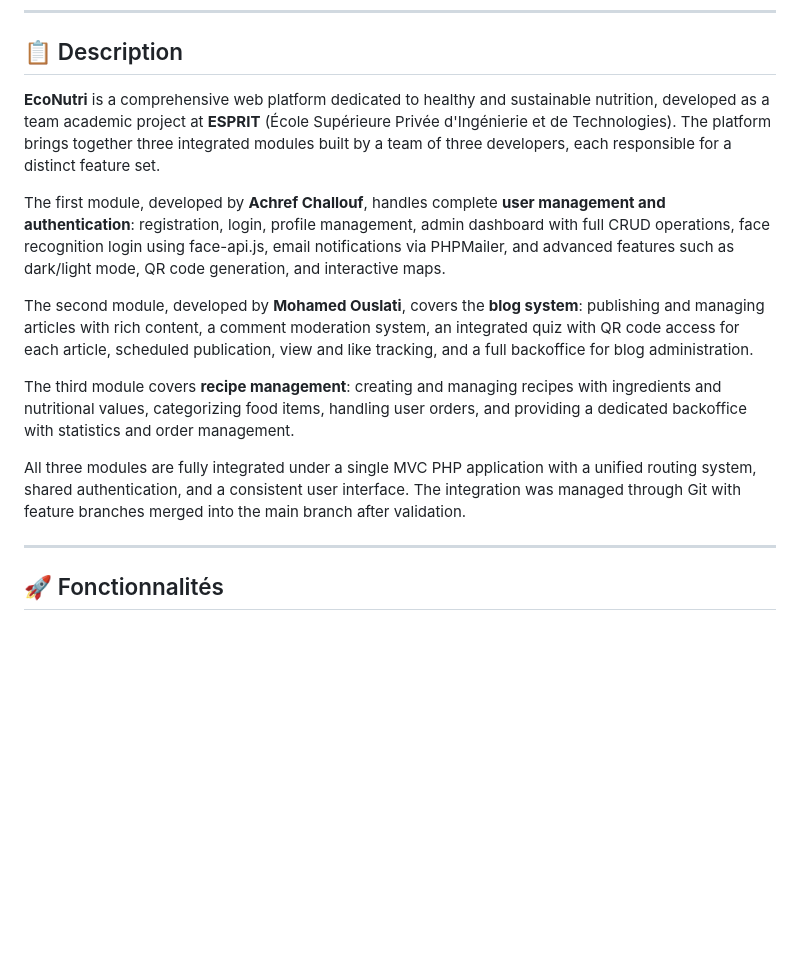
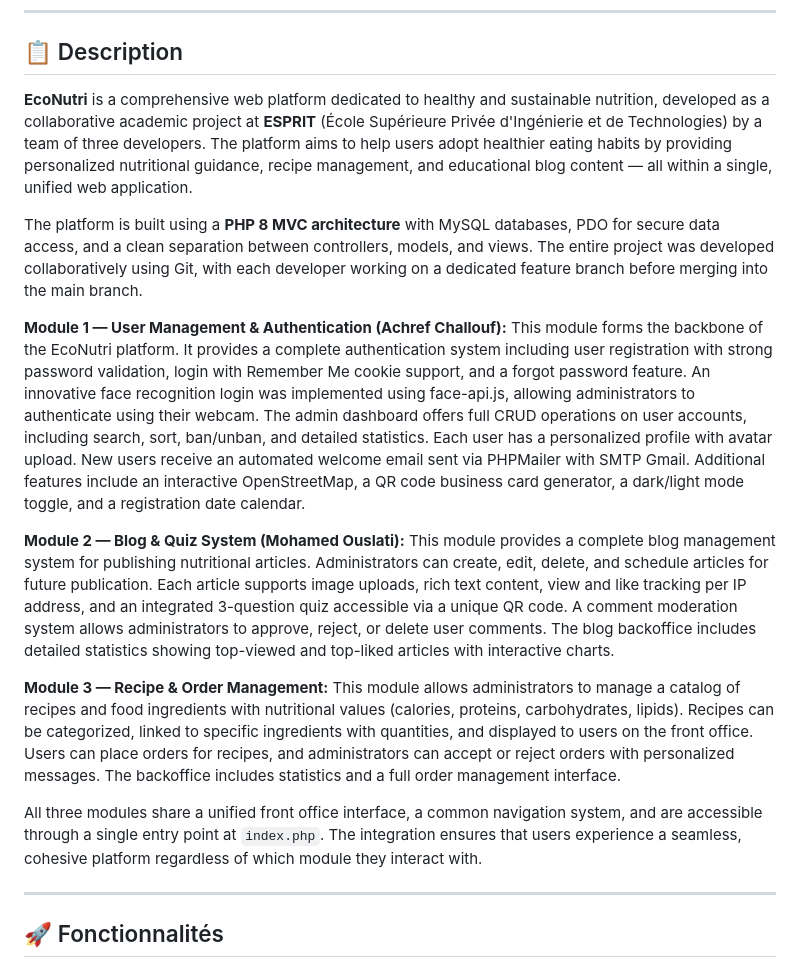
Before and after one commit to achref6456/econutrismar, a Markdown page: README.md, the part around the change. Rendered like a GitHub page; blank space fills up the shorter version.

Commit message:
README: detailed description for all 3 modules

```diff
--- a/README.md
+++ b/README.md
@@ -6,15 +6,20 @@
 
 ## 📋 Description
 
-**EcoNutri** is a comprehensive web platform dedicated to healthy and sustainable nutrition, developed as a team academic project at **ESPRIT** (École Supérieure Privée d'Ingénierie et de Technologies). The platform brings together three integrated modules built by a team of three developers, each responsible for a distinct feature set.
+**EcoNutri** is a comprehensive web platform dedicated to healthy and sustainable nutrition, developed as a collaborative academic project at **ESPRIT** (École Supérieure Privée d'Ingénierie et de Technologies) by a team of three developers. The platform aims to help users adopt healthier eating habits by providing personalized nutritional guidance, recipe management, and educational blog content — all within a single, unified web application.
 
-The first module, developed by **Achref Challouf**, handles complete **user management and authentication**: registration, login, profile management, admin dashboard with full CRUD operations, face recognition login using face-api.js, email notifications via PHPMailer, and advanced features such as dark/light mode, QR code generation, and interactive maps.
+The platform is built using a **PHP 8 MVC architecture** with MySQL databases, PDO for secure data access, and a clean separation between controllers, models, and views. The entire project was developed collaboratively using Git, with each developer working on a dedicated feature branch before merging into the main branch.
 
-The second module, developed by **Mohamed Ouslati**, covers the **blog system**: publishing and managing articles with rich content, a comment moderation system, an integrated quiz with QR code access for each article, scheduled publication, view and like tracking, and a full backoffice for blog administration.
+**Module 1 — User Management & Authentication (Achref Challouf):**
+This module forms the backbone of the EcoNutri platform. It provides a complete authentication system including user registration with strong password validation, login with Remember Me cookie support, and a forgot password feature. An innovative face recognition login was implemented using face-api.js, allowing administrators to authenticate using their webcam. The admin dashboard offers full CRUD operations on user accounts, including search, sort, ban/unban, and detailed statistics. Each user has a personalized profile with avatar upload. New users receive an automated welcome email sent via PHPMailer with SMTP Gmail. Additional features include an interactive OpenStreetMap, a QR code business card generator, a dark/light mode toggle, and a registration date calendar.
 
-The third module covers **recipe management**: creating and managing recipes with ingredients and nutritional values, categorizing food items, handling user orders, and providing a dedicated backoffice with statistics and order management.
+**Module 2 — Blog & Quiz System (Mohamed Ouslati):**
+This module provides a complete blog management system for publishing nutritional articles. Administrators can create, edit, delete, and schedule articles for future publication. Each article supports image uploads, rich text content, view and like tracking per IP address, and an integrated 3-question quiz accessible via a unique QR code. A comment moderation system allows administrators to approve, reject, or delete user comments. The blog backoffice includes detailed statistics showing top-viewed and top-liked articles with interactive charts.
 
-All three modules are fully integrated under a single MVC PHP application with a unified routing system, shared authentication, and a consistent user interface. The integration was managed through Git with feature branches merged into the main branch after validation.
+**Module 3 — Recipe & Order Management:**
+This module allows administrators to manage a catalog of recipes and food ingredients with nutritional values (calories, proteins, carbohydrates, lipids). Recipes can be categorized, linked to specific ingredients with quantities, and displayed to users on the front office. Users can place orders for recipes, and administrators can accept or reject orders with personalized messages. The backoffice includes statistics and a full order management interface.
+
+All three modules share a unified front office interface, a common navigation system, and are accessible through a single entry point at `index.php`. The integration ensures that users experience a seamless, cohesive platform regardless of which module they interact with.
 
 ---
 
```
